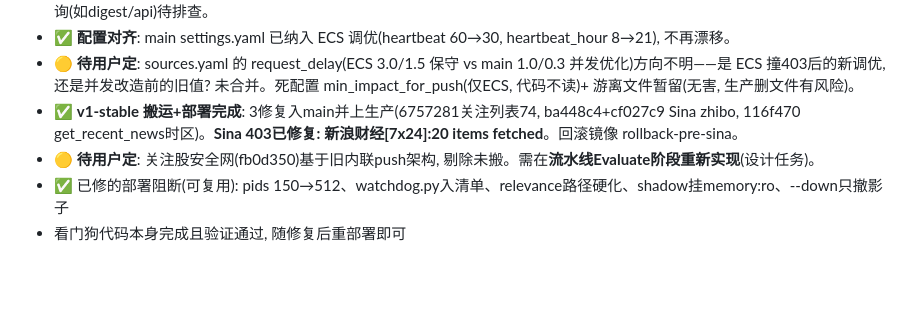
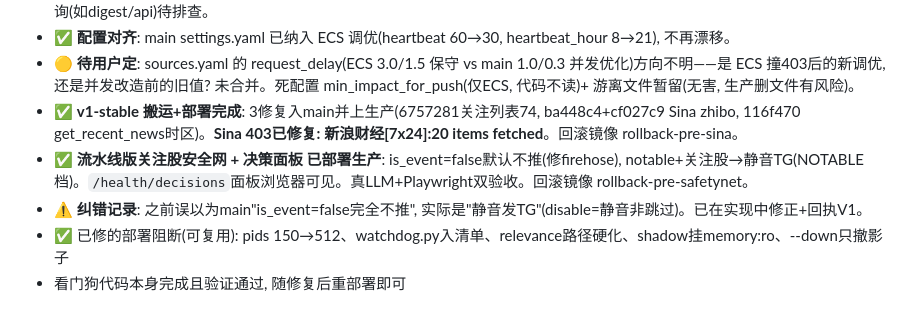
Before and after one commit to digitalvv76/investment-finance-ai, a Markdown page: .claude/SESSION.md, the part around the change. Rendered like a GitHub page; blank space fills up the shorter version.

```diff
--- a/.claude/SESSION.md
+++ b/.claude/SESSION.md
@@ -15,7 +15,8 @@
 - ✅ **配置对齐**: main settings.yaml 已纳入 ECS 调优(heartbeat 60→30, heartbeat_hour 8→21), 不再漂移。
 - 🟡 **待用户定**: sources.yaml 的 request_delay(ECS 3.0/1.5 保守 vs main 1.0/0.3 并发优化)方向不明——是 ECS 撞403后的新调优, 还是并发改造前的旧值? 未合并。死配置 min_impact_for_push(仅ECS, 代码不读)+ 游离文件暂留(无害, 生产删文件有风险)。
 - ✅ **v1-stable 搬运+部署完成**: 3修复入main并上生产(6757281关注列表74, ba448c4+cf027c9 Sina zhibo, 116f470 get_recent_news时区)。**Sina 403已修复: 新浪财经[7x24]:20 items fetched**。回滚镜像 rollback-pre-sina。
-- 🟡 **待用户定**: 关注股安全网(fb0d350)基于旧内联push架构, 剔除未搬。需在**流水线Evaluate阶段重新实现**(设计任务)。
+- ✅ **流水线版关注股安全网 + 决策面板 已部署生产**: is_event=false默认不推(修firehose), notable+关注股→静音TG(NOTABLE档)。`/health/decisions`面板浏览器可见。真LLM+Playwright双验收。回滚镜像 rollback-pre-safetynet。
+- ⚠️ **纠错记录**: 之前误以为main"is_event=false完全不推", 实际是"静音发TG"(disable=静音非跳过)。已在实现中修正+回执V1。
 - ✅ 已修的部署阻断(可复用): pids 150→512、watchdog.py入清单、relevance路径硬化、shadow挂memory:ro、--down只撤影子
 - 看门狗代码本身完成且验证通过, 随修复后重部署即可
 
```
Also changed, not shown: HISTORY.md (+22 -0 lines).
